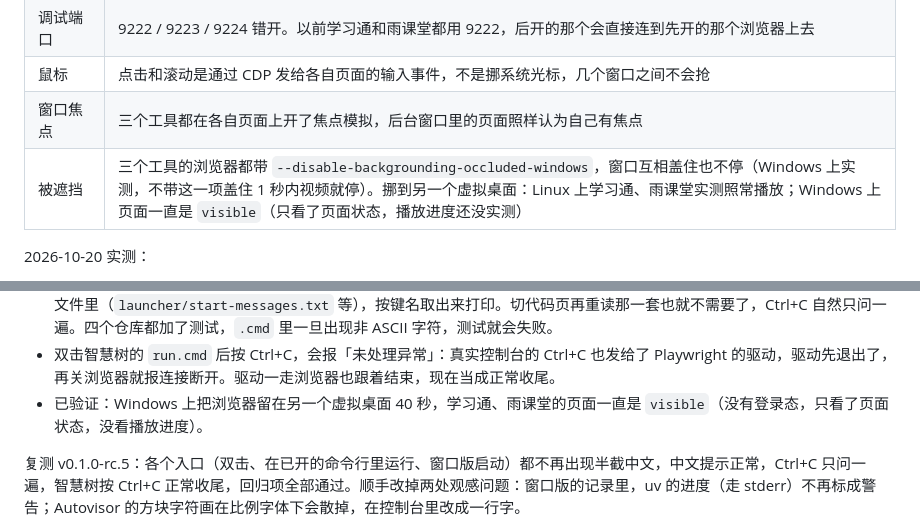
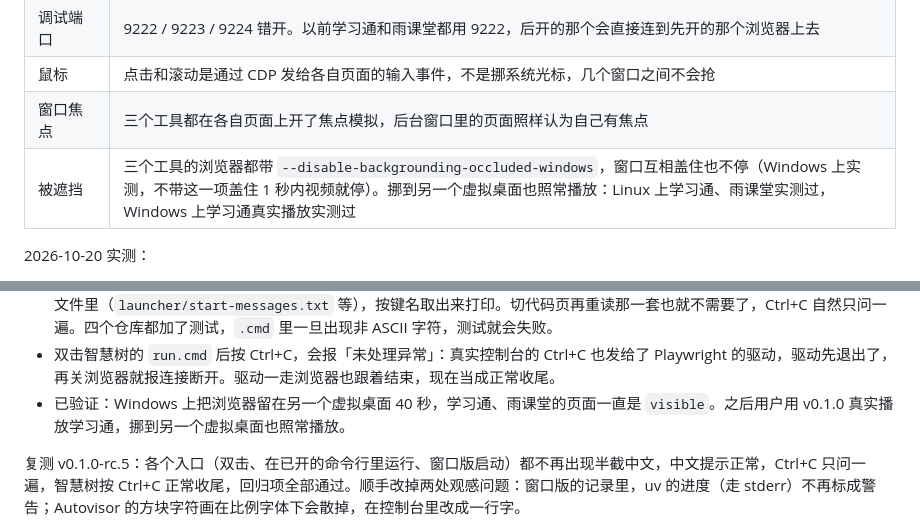
Before and after one commit to lmmmp-17/course-helper, a Markdown page: README.md, 2 parts joined by grey strips. Rendered like a GitHub page.

Commit message:
docs: real playback on Windows with v0.1.0
Co-Authored-By: Claude Opus 5.5 <noreply@anthropic.com>
Claude-Session: https://claude.ai/code/session_01CzPNDDxxMpVHz1f9qNCxim

```diff
--- a/README.md
+++ b/README.md
@@ -164,7 +164,7 @@ Fedora 上 git 不带 subtree，要先 `sudo dnf install git-subtree`；Windows
 | 调试端口 | 9222 / 9223 / 9224 错开。以前学习通和雨课堂都用 9222，后开的那个会直接连到先开的那个浏览器上去 |
 | 鼠标 | 点击和滚动是通过 CDP 发给各自页面的输入事件，不是挪系统光标，几个窗口之间不会抢 |
 | 窗口焦点 | 三个工具都在各自页面上开了焦点模拟，后台窗口里的页面照样认为自己有焦点 |
-| 被遮挡 | 三个工具的浏览器都带 `--disable-backgrounding-occluded-windows`，窗口互相盖住也不停（Windows 上实测，不带这一项盖住 1 秒内视频就停）。挪到另一个虚拟桌面：Linux 上学习通、雨课堂实测照常播放；Windows 上页面一直是 `visible`（只看了页面状态，播放进度还没实测） |
+| 被遮挡 | 三个工具的浏览器都带 `--disable-backgrounding-occluded-windows`，窗口互相盖住也不停（Windows 上实测，不带这一项盖住 1 秒内视频就停）。挪到另一个虚拟桌面也照常播放：Linux 上学习通、雨课堂实测过，Windows 上学习通真实播放实测过 |
 
 2026-10-20 实测：
 
@@ -199,7 +199,7 @@ Fedora 上 git 不带 subtree，要先 `sudo dnf install git-subtree`；Windows
 
 - **`.cmd` 里的中文行被截成半截、当成命令执行，又出现了**（rc.2 修过一次），窗口版的记录里也看得到。pc 做了对照实验：先切到 65001 再从头重读的三种写法（`call`、直接运行、另起一个 `cmd`）全都会出错。同样的中文行，挪个位置就可能出事，所以问题出在 cmd 读含多字节字符的批处理本身。现在四个 `.cmd` 全部只用 ASCII，用户要看的中文提示放在旁边的 UTF-8 文本文件里（`launcher/start-messages.txt` 等），按键名取出来打印。切代码页再重读那一套也就不需要了，Ctrl+C 自然只问一遍。四个仓库都加了测试，`.cmd` 里一旦出现非 ASCII 字符，测试就会失败。
 - 双击智慧树的 `run.cmd` 后按 Ctrl+C，会报「未处理异常」：真实控制台的 Ctrl+C 也发给了 Playwright 的驱动，驱动先退出了，再关浏览器就报连接断开。驱动一走浏览器也跟着结束，现在当成正常收尾。
-- 已验证：Windows 上把浏览器留在另一个虚拟桌面 40 秒，学习通、雨课堂的页面一直是 `visible`（没有登录态，只看了页面状态，没看播放进度）。
+- 已验证：Windows 上把浏览器留在另一个虚拟桌面 40 秒，学习通、雨课堂的页面一直是 `visible`。之后用户用 v0.1.0 真实播放学习通，挪到另一个虚拟桌面也照常播放。
 
 复测 v0.1.0-rc.5：各个入口（双击、在已开的命令行里运行、窗口版启动）都不再出现半截中文，中文提示正常，Ctrl+C 只问一遍，智慧树按 Ctrl+C 正常收尾，回归项全部通过。顺手改掉两处观感问题：窗口版的记录里，uv 的进度（走 stderr）不再标成警告；Autovisor 的方块字符画在比例字体下会散掉，在控制台里改成一行字。
 
```
